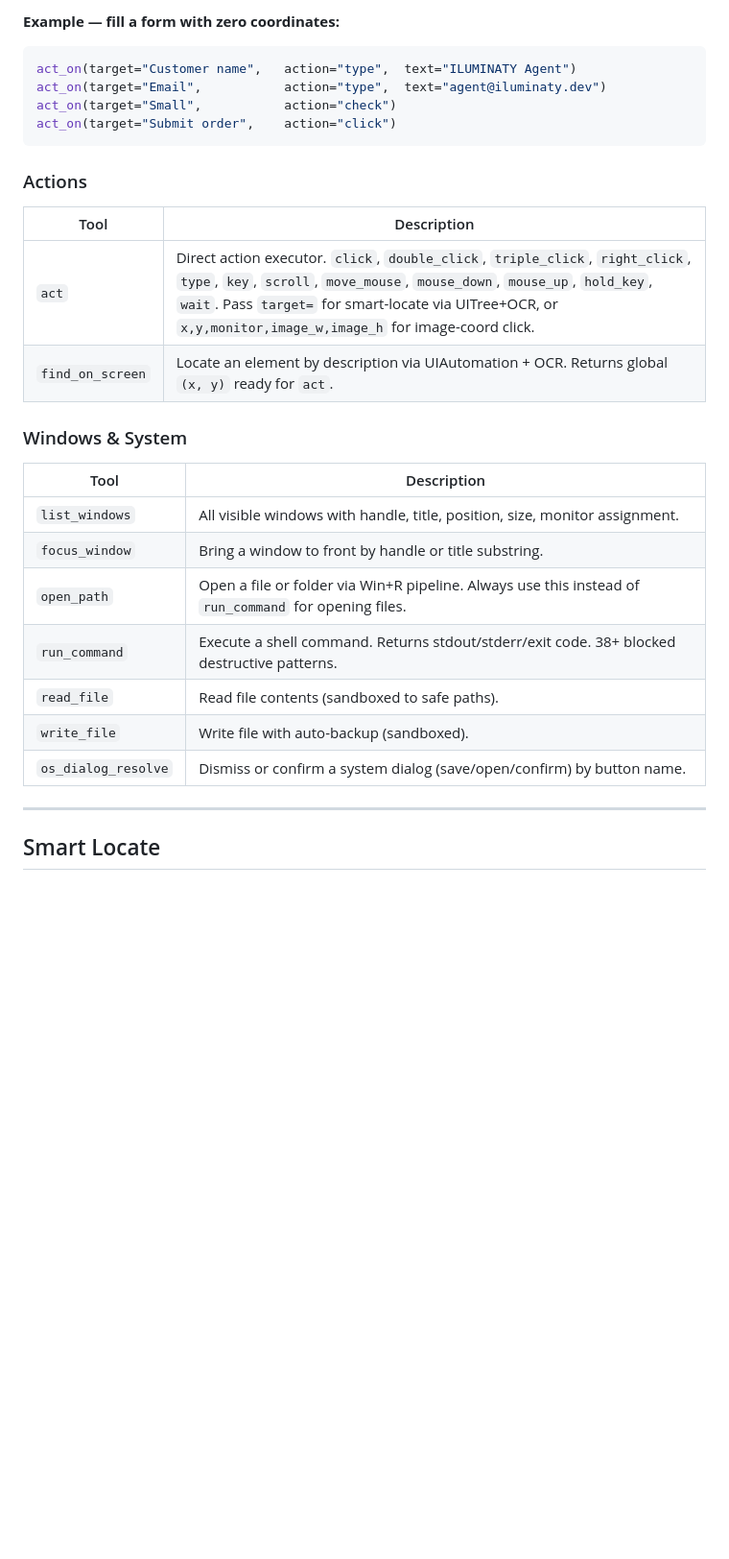
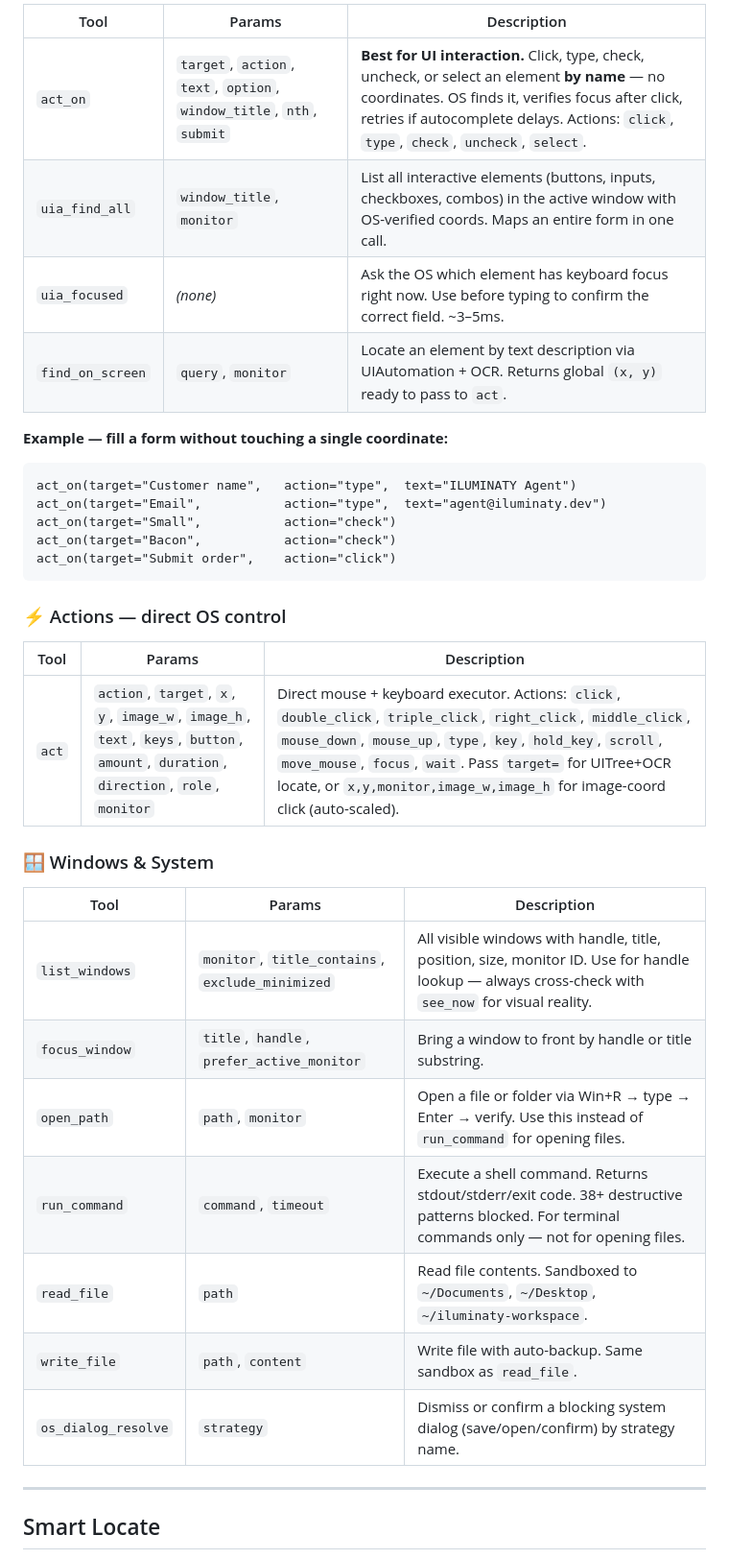
Before and after one commit to sgodoy90/iluminaty, a Markdown page: README.md, the part around one of its changes. Shown at 96% size. Drawn GitHub-style; blank space fills up the shorter version.

````diff
--- a/README.md
+++ b/README.md
@@ -250,30 +246,37 @@ All tools available to everyone. No registration required.
 
-**Example — fill a form with zero coordinates:**
-```python
+| Tool | Params | Description |
+|---|---|---|
+| `act_on` | `target`, `action`, `text`, `option`, `window_title`, `nth`, `submit` | **Best for UI interaction.** Click, type, check, uncheck, or select an element **by name** — no coordinates. OS finds it, verifies focus after click, retries if autocomplete delays. Actions: `click`, `type`, `check`, `uncheck`, `select`. |
+| `uia_find_all` | `window_title`, `monitor` | List all interactive elements (buttons, inputs, checkboxes, combos) in the active window with OS-verified coords. Maps an entire form in one call. |
+| `uia_focused` | _(none)_ | Ask the OS which element has keyboard focus right now. Use before typing to confirm the correct field. ~3–5ms. |
+| `find_on_screen` | `query`, `monitor` | Locate an element by text description via UIAutomation + OCR. Returns global `(x, y)` ready to pass to `act`. |
+
+**Example — fill a form without touching a single coordinate:**
+```
 act_on(target="Customer name",   action="type",  text="ILUMINATY Agent")
 act_on(target="Email",           action="type",  text="agent@iluminaty.dev")
 act_on(target="Small",           action="check")
+act_on(target="Bacon",           action="check")
 act_on(target="Submit order",    action="click")
 ```
 
-### Actions
+### ⚡ Actions — direct OS control
 
-| Tool | Description |
-|---|---|
-| `act` | Direct action executor. `click`, `double_click`, `triple_click`, `right_click`, `type`, `key`, `scroll`, `move_mouse`, `mouse_down`, `mouse_up`, `hold_key`, `wait`. Pass `target=` for smart-locate via UITree+OCR, or `x,y,monitor,image_w,image_h` for image-coord click. |
-| `find_on_screen` | Locate an element by description via UIAutomation + OCR. Returns global `(x, y)` ready for `act`. |
+| Tool | Params | Description |
+|---|---|---|
+| `act` | `action`, `target`, `x`, `y`, `image_w`, `image_h`, `text`, `keys`, `button`, `amount`, `duration`, `direction`, `role`, `monitor` | Direct mouse + keyboard executor. Actions: `click`, `double_click`, `triple_click`, `right_click`, `middle_click`, `mouse_down`, `mouse_up`, `type`, `key`, `hold_key`, `scroll`, `move_mouse`, `focus`, `wait`. Pass `target=` for UITree+OCR locate, or `x,y,monitor,image_w,image_h` for image-coord click (auto-scaled). |
 
-### Windows & System
+### 🪟 Windows & System
 
-| Tool | Description |
-|---|---|
-| `list_windows` | All visible windows with handle, title, position, size, monitor assignment. |
-| `focus_window` | Bring a window to front by handle or title substring. |
-| `open_path` | Open a file or folder via Win+R pipeline. Always use this instead of `run_command` for opening files. |
-| `run_command` | Execute a shell command. Returns stdout/stderr/exit code. 38+ blocked destructive patterns. |
-| `read_file` | Read file contents (sandboxed to safe paths). |
-| `write_file` | Write file with auto-backup (sandboxed). |
-| `os_dialog_resolve` | Dismiss or confirm a system dialog (save/open/confirm) by button name. |
+| Tool | Params | Description |
+|---|---|---|
+| `list_windows` | `monitor`, `title_contains`, `exclude_minimized` | All visible windows with handle, title, position, size, monitor ID. Use for handle lookup — always cross-check with `see_now` for visual reality. |
+| `focus_window` | `title`, `handle`, `prefer_active_monitor` | Bring a window to front by handle or title substring. |
+| `open_path` | `path`, `monitor` | Open a file or folder via Win+R → type → Enter → verify. Use this instead of `run_command` for opening files. |
+| `run_command` | `command`, `timeout` | Execute a shell command. Returns stdout/stderr/exit code. 38+ destructive patterns blocked. For terminal commands only — not for opening files. |
+| `read_file` | `path` | Read file contents. Sandboxed to `~/Documents`, `~/Desktop`, `~/iluminaty-workspace`. |
+| `write_file` | `path`, `content` | Write file with auto-backup. Same sandbox as `read_file`. |
+| `os_dialog_resolve` | `strategy` | Dismiss or confirm a blocking system dialog (save/open/confirm) by strategy name. |
 
 ---
 
````
Also changed, not shown: other parts of README.md (+19 -23 lines).
